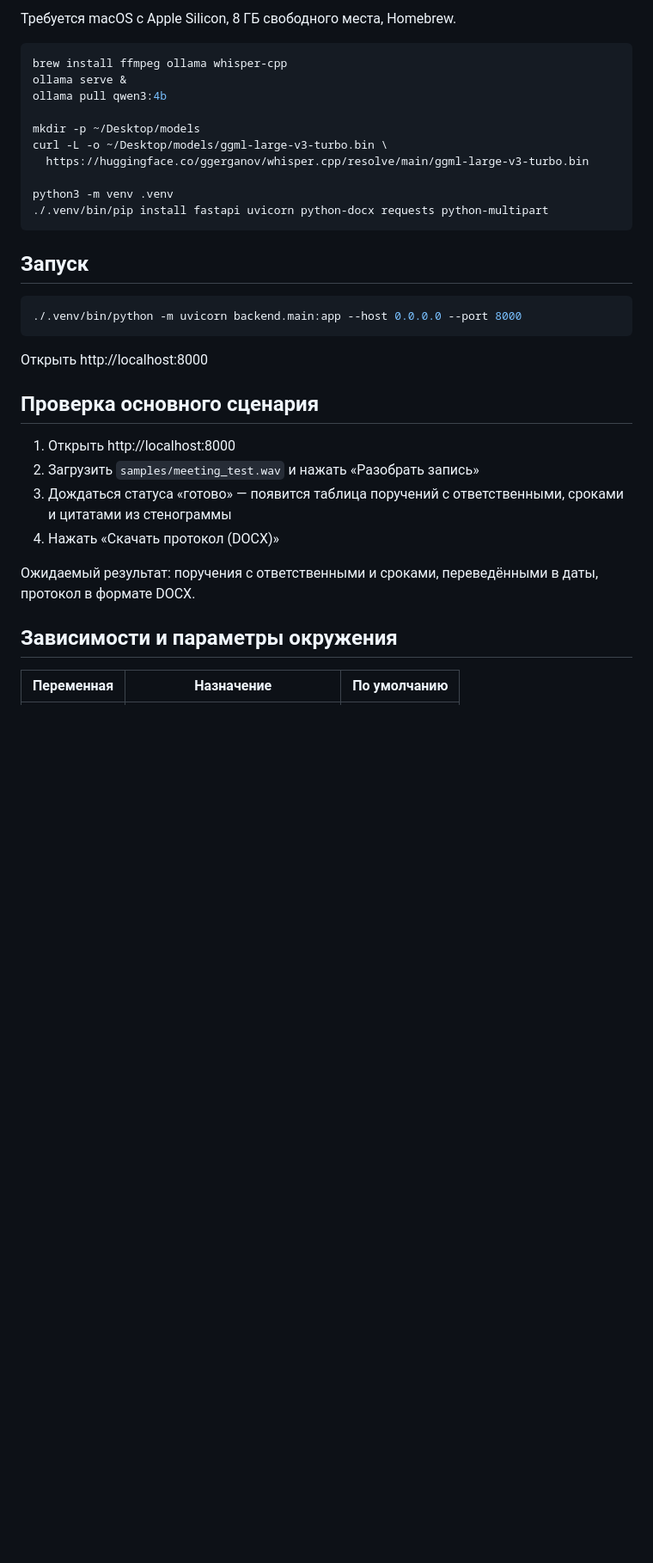
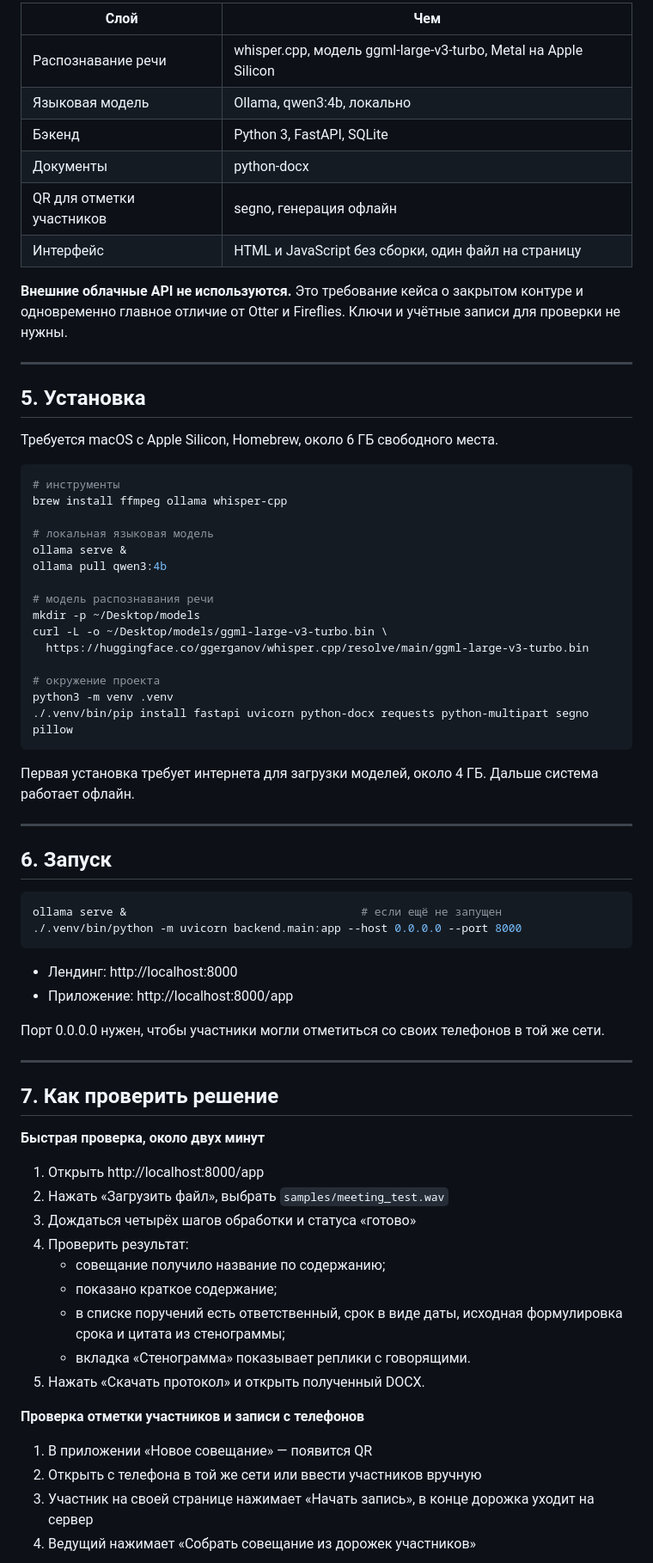
Before and after one commit to BAITC-Hacks/hack-5f811d8e-oaiu, a Markdown page: README.md, the part around one of its changes. Shown at 86% size. GitHub-like rendering; blank space fills up the shorter version.

````diff
--- a/README.md
+++ b/README.md
@@ -52,38 +80,81 @@
 
-Требуется macOS с Apple Silicon, 8 ГБ свободного места, Homebrew.
+| Слой | Чем |
+|---|---|
+| Распознавание речи | whisper.cpp, модель ggml-large-v3-turbo, Metal на Apple Silicon |
+| Языковая модель | Ollama, qwen3:4b, локально |
+| Бэкенд | Python 3, FastAPI, SQLite |
+| Документы | python-docx |
+| QR для отметки участников | segno, генерация офлайн |
+| Интерфейс | HTML и JavaScript без сборки, один файл на страницу |
+
+**Внешние облачные API не используются.** Это требование кейса о закрытом контуре
+и одновременно главное отличие от Otter и Fireflies. Ключи и учётные записи
+для проверки не нужны.
+
+---
+
+## 5. Установка
+
+Требуется macOS с Apple Silicon, Homebrew, около 6 ГБ свободного места.
 
 ```bash
+# инструменты
 brew install ffmpeg ollama whisper-cpp
+
+# локальная языковая модель
 ollama serve &
 ollama pull qwen3:4b
 
+# модель распознавания речи
 mkdir -p ~/Desktop/models
 curl -L -o ~/Desktop/models/ggml-large-v3-turbo.bin \
   https://huggingface.co/ggerganov/whisper.cpp/resolve/main/ggml-large-v3-turbo.bin
 
+# окружение проекта
 python3 -m venv .venv
-./.venv/bin/pip install fastapi uvicorn python-docx requests python-multipart
+./.venv/bin/pip install fastapi uvicorn python-docx requests python-multipart segno pillow
 ```
 
-## Запуск
+Первая установка требует интернета для загрузки моделей, около 4 ГБ.
+Дальше система работает офлайн.
+
+---
+
+## 6. Запуск
 
 ```bash
+ollama serve &                                   # если ещё не запущен
 ./.venv/bin/python -m uvicorn backend.main:app --host 0.0.0.0 --port 8000
 ```
 
-Открыть http://localhost:8000
+- Лендинг: http://localhost:8000
+- Приложение: http://localhost:8000/app
 
-## Проверка основного сценария
+Порт 0.0.0.0 нужен, чтобы участники могли отметиться со своих телефонов
+в той же сети.
 
-1. Открыть http://localhost:8000
-2. Загрузить `samples/meeting_test.wav` и нажать «Разобрать запись»
-3. Дождаться статуса «готово» — появится таблица поручений
-   с ответственными, сроками и цитатами из стенограммы
-4. Нажать «Скачать протокол (DOCX)»
+---
 
-Ожидаемый результат: поручения с ответственными и сроками,
-переведёнными в даты, протокол в формате DOCX.
+## 7. Как проверить решение
 
-## Зависимости и параметры окружения
+**Быстрая проверка, около двух минут**
 
-| Переменная | Назначение | По умолчанию |
+1. Открыть http://localhost:8000/app
+2. Нажать «Загрузить файл», выбрать `samples/meeting_test.wav`
+3. Дождаться четырёх шагов обработки и статуса «готово»
+4. Проверить результат:
+   - совещание получило название по содержанию;
+   - показано краткое содержание;
+   - в списке поручений есть ответственный, срок в виде даты, исходная
+     формулировка срока и цитата из стенограммы;
+   - вкладка «Стенограмма» показывает реплики с говорящими.
+5. Нажать «Скачать протокол» и открыть полученный DOCX.
+
+**Проверка отметки участников и записи с телефонов**
+
+1. В приложении «Новое совещание» — появится QR
+2. Открыть с телефона в той же сети или ввести участников вручную
+3. Участник на своей странице нажимает «Начать запись», в конце дорожка уходит
+   на сервер
+4. Ведущий нажимает «Собрать совещание из дорожек участников»
+
````
Also changed, not shown: other parts of README.md (+114 -65 lines).
